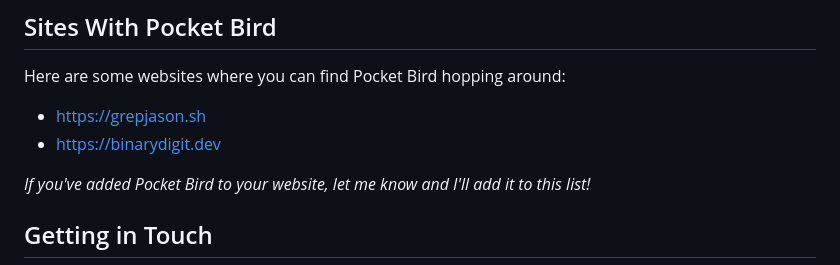
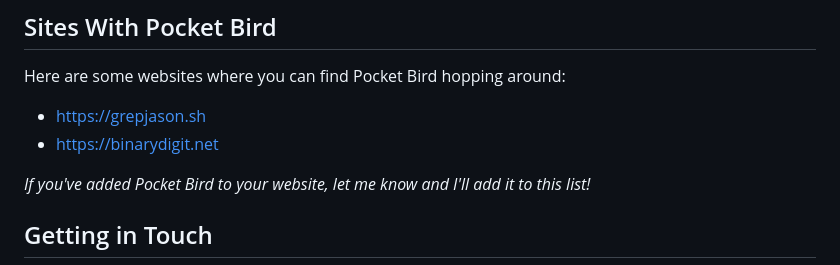
Before and after one commit to IdreesInc/Pocket-Bird, a Markdown page: README.md, the part around the change. GitHub-like rendering.

```diff
--- a/README.md
+++ b/README.md
@@ -97,7 +97,7 @@ If you are running Pocket bird on a browser, the extension needs these permissio
 Here are some websites where you can find Pocket Bird hopping around:
 
 - [https://grepjason.sh](https://grepjason.sh)
-- [https://binarydigit.dev](https://binarydigit.dev)
+- [https://binarydigit.net](https://binarydigit.net)
 
 *If you've added Pocket Bird to your website, let me know and I'll add it to this list!*
 
```
